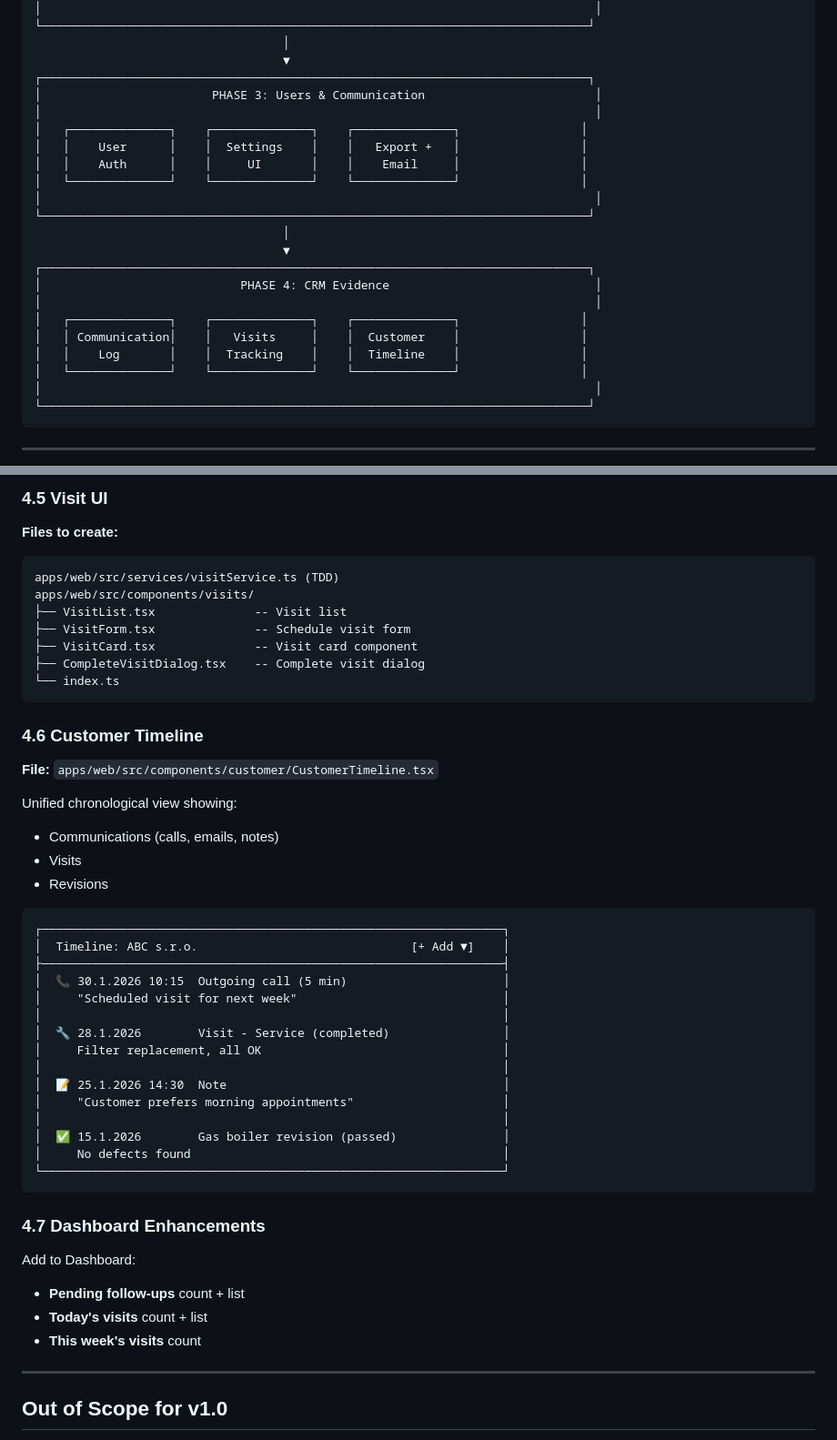
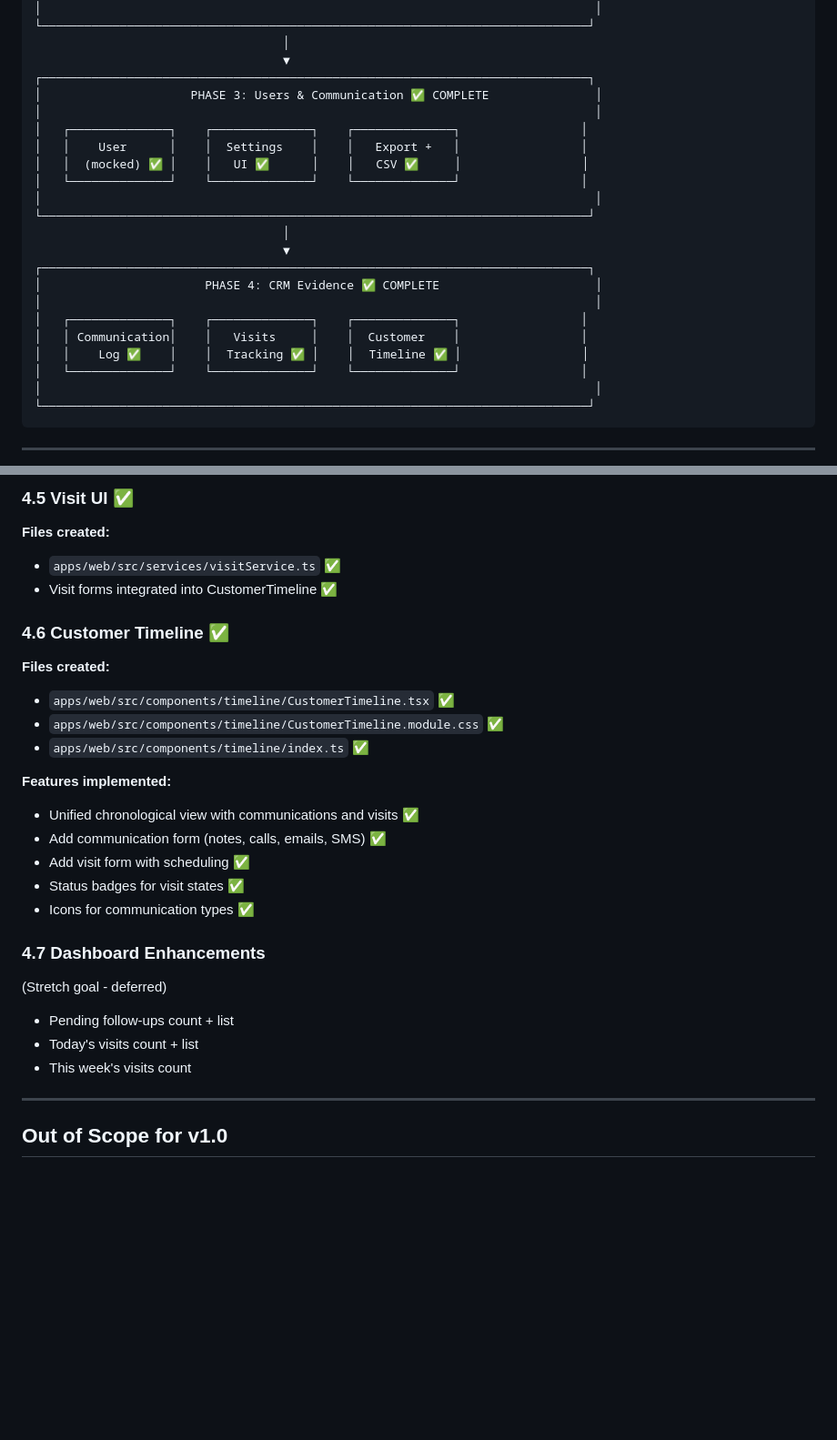
Before and after one commit to Oslicek/Sazinka, a Markdown page: PROJECT_ROADMAP.MD, 2 parts joined by grey strips. Shown at 91% size. Drawn GitHub-style; blank space fills up the shorter version.

Commit message:
docs: Mark Phase 4 CRM Evidence complete in roadmap

````diff
--- a/PROJECT_ROADMAP.MD
+++ b/PROJECT_ROADMAP.MD
@@ -49,22 +49,22 @@
                                    │
                                    ▼
 ┌─────────────────────────────────────────────────────────────────────────────┐
-│                        PHASE 3: Users & Communication                        │
+│                     PHASE 3: Users & Communication ✅ COMPLETE               │
 │                                                                              │
 │   ┌──────────────┐    ┌──────────────┐    ┌──────────────┐                 │
 │   │    User      │    │  Settings    │    │   Export +   │                 │
-│   │    Auth      │    │     UI       │    │    Email     │                 │
+│   │  (mocked) ✅ │    │   UI ✅      │    │   CSV ✅     │                 │
 │   └──────────────┘    └──────────────┘    └──────────────┘                 │
 │                                                                              │
 └─────────────────────────────────────────────────────────────────────────────┘
                                    │
                                    ▼
 ┌─────────────────────────────────────────────────────────────────────────────┐
-│                            PHASE 4: CRM Evidence                             │
+│                       PHASE 4: CRM Evidence ✅ COMPLETE                      │
 │                                                                              │
 │   ┌──────────────┐    ┌──────────────┐    ┌──────────────┐                 │
 │   │ Communication│    │   Visits     │    │  Customer    │                 │
-│   │    Log       │    │  Tracking    │    │  Timeline    │                 │
+│   │    Log ✅    │    │  Tracking ✅ │    │  Timeline ✅ │                 │
 │   └──────────────┘    └──────────────┘    └──────────────┘                 │
 │                                                                              │
 └─────────────────────────────────────────────────────────────────────────────┘
@@ -350,50 +305,30 @@ apps/web/src/components/communications/
 
-### 4.5 Visit UI
+### 4.5 Visit UI ✅
 
-**Files to create:**
-```
-apps/web/src/services/visitService.ts (TDD)
-apps/web/src/components/visits/
-├── VisitList.tsx              -- Visit list
-├── VisitForm.tsx              -- Schedule visit form
-├── VisitCard.tsx              -- Visit card component
-├── CompleteVisitDialog.tsx    -- Complete visit dialog
-└── index.ts
-```
+**Files created:**
+- `apps/web/src/services/visitService.ts` ✅
+- Visit forms integrated into CustomerTimeline ✅
 
-### 4.6 Customer Timeline
+### 4.6 Customer Timeline ✅
 
-**File:** `apps/web/src/components/customer/CustomerTimeline.tsx`
+**Files created:**
+- `apps/web/src/components/timeline/CustomerTimeline.tsx` ✅
+- `apps/web/src/components/timeline/CustomerTimeline.module.css` ✅
+- `apps/web/src/components/timeline/index.ts` ✅
 
-Unified chronological view showing:
-- Communications (calls, emails, notes)
-- Visits
-- Revisions
-
-```
-┌─────────────────────────────────────────────────────────────────┐
-│  Timeline: ABC s.r.o.                              [+ Add ▼]    │
-├─────────────────────────────────────────────────────────────────┤
-│  📞 30.1.2026 10:15  Outgoing call (5 min)                      │
-│     "Scheduled visit for next week"                             │
-│                                                                 │
-│  🔧 28.1.2026        Visit - Service (completed)                │
-│     Filter replacement, all OK                                  │
-│                                                                 │
-│  📝 25.1.2026 14:30  Note                                       │
-│     "Customer prefers morning appointments"                     │
-│                                                                 │
-│  ✅ 15.1.2026        Gas boiler revision (passed)               │
-│     No defects found                                            │
-└─────────────────────────────────────────────────────────────────┘
-```
+**Features implemented:**
+- Unified chronological view with communications and visits ✅
+- Add communication form (notes, calls, emails, SMS) ✅
+- Add visit form with scheduling ✅
+- Status badges for visit states ✅
+- Icons for communication types ✅
 
 ### 4.7 Dashboard Enhancements
 
-Add to Dashboard:
-- **Pending follow-ups** count + list
-- **Today's visits** count + list
-- **This week's visits** count
+(Stretch goal - deferred)
+- Pending follow-ups count + list
+- Today's visits count + list
+- This week's visits count
 
 ---
 
````
Also changed, not shown: other parts of PROJECT_ROADMAP.MD (+37 -82 lines).
